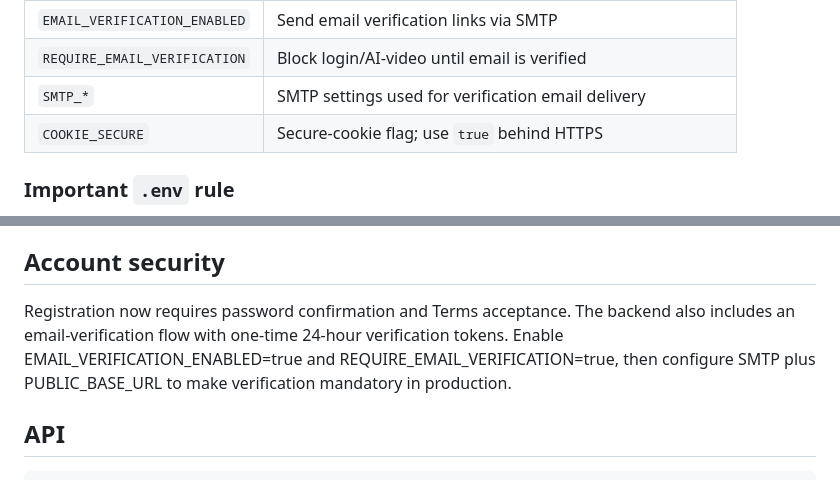
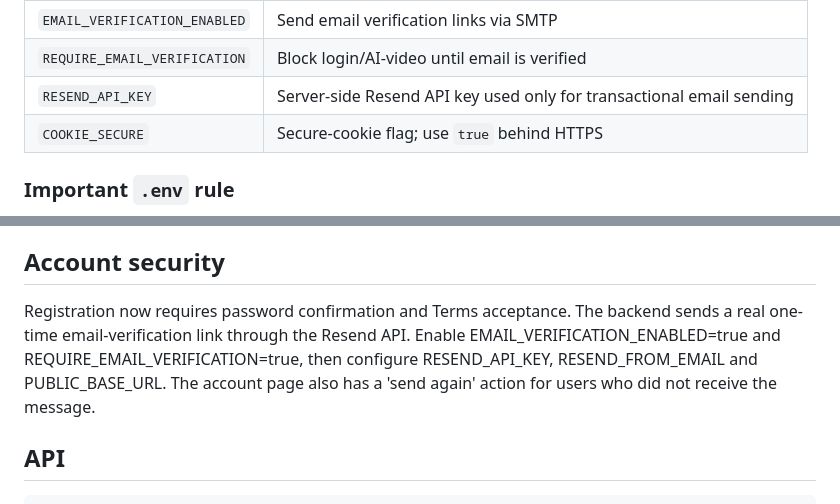
Before and after one commit to 4704797z-design/FileForge, a Markdown page: README.md, 2 parts joined by grey strips. GitHub-like rendering.

Commit message:
Document Resend-backed email verification

```diff
--- a/README.md
+++ b/README.md
@@ -210,7 +210,7 @@ These normally do not require secrets:
 | `FREE_VIDEO_TRIAL_SECONDS` | One-time free AI-video trial per account |
 | `EMAIL_VERIFICATION_ENABLED` | Send email verification links via SMTP |
 | `REQUIRE_EMAIL_VERIFICATION` | Block login/AI-video until email is verified |
-| `SMTP_*` | SMTP settings used for verification email delivery |
+| `RESEND_API_KEY` | Server-side Resend API key used only for transactional email sending |\n| `RESEND_FROM_EMAIL` | Verified sender address configured in Resend |
 | `COOKIE_SECURE` | Secure-cookie flag; use `true` behind HTTPS |
 
 ### Important `.env` rule
@@ -271,7 +271,7 @@ These defaults are configurable with PREMIUM_PRICE_RUB, PREMIUM_VIDEO_SECONDS an
 
 ## Account security
 
-Registration now requires password confirmation and Terms acceptance. The backend also includes an email-verification flow with one-time 24-hour verification tokens. Enable EMAIL_VERIFICATION_ENABLED=true and REQUIRE_EMAIL_VERIFICATION=true, then configure SMTP plus PUBLIC_BASE_URL to make verification mandatory in production.
+Registration now requires password confirmation and Terms acceptance. The backend sends a real one-time email-verification link through the Resend API. Enable EMAIL_VERIFICATION_ENABLED=true and REQUIRE_EMAIL_VERIFICATION=true, then configure RESEND_API_KEY, RESEND_FROM_EMAIL and PUBLIC_BASE_URL. The account page also has a 'send again' action for users who did not receive the message.
 
 ## API
 
```
